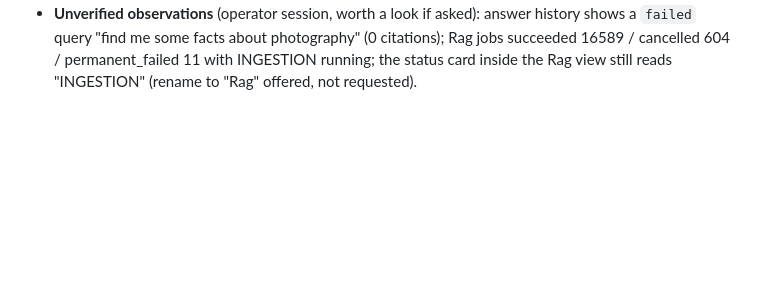
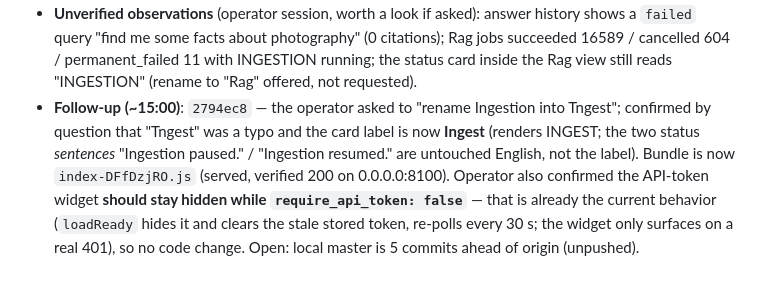
Before and after one commit to suedenglehem/rbooks, a Markdown page: PROGRESS.md, the part around the change. Rendered like a GitHub page; blank space fills up the shorter version.

Commit message:
progress: Ingest rename + token-widget visibility confirmed
Co-Authored-By: Claude Code <noreply@anthropic.com>

```diff
--- a/PROGRESS.md
+++ b/PROGRESS.md
@@ -2831,3 +2831,15 @@ rebuilds `web/dist`, committed; serve reads dist from disk, no restart).
   cancelled 604 / permanent_failed 11 with INGESTION running; the
   status card inside the Rag view still reads "INGESTION" (rename to
   "Rag" offered, not requested).
+- **Follow-up (~15:00)**: `2794ec8` — the operator asked to "rename
+  Ingestion into Tngest"; confirmed by question that "Tngest" was a
+  typo and the card label is now **Ingest** (renders INGEST; the two
+  status *sentences* "Ingestion paused." / "Ingestion resumed." are
+  untouched English, not the label). Bundle is now
+  `index-DFfDzjRO.js` (served, verified 200 on 0.0.0.0:8100).
+  Operator also confirmed the API-token widget **should stay hidden
+  while `require_api_token: false`** — that is already the current
+  behavior (`loadReady` hides it and clears the stale stored token,
+  re-polls every 30 s; the widget only surfaces on a real 401), so no
+  code change. Open: local master is 5 commits ahead of origin
+  (unpushed).
```
